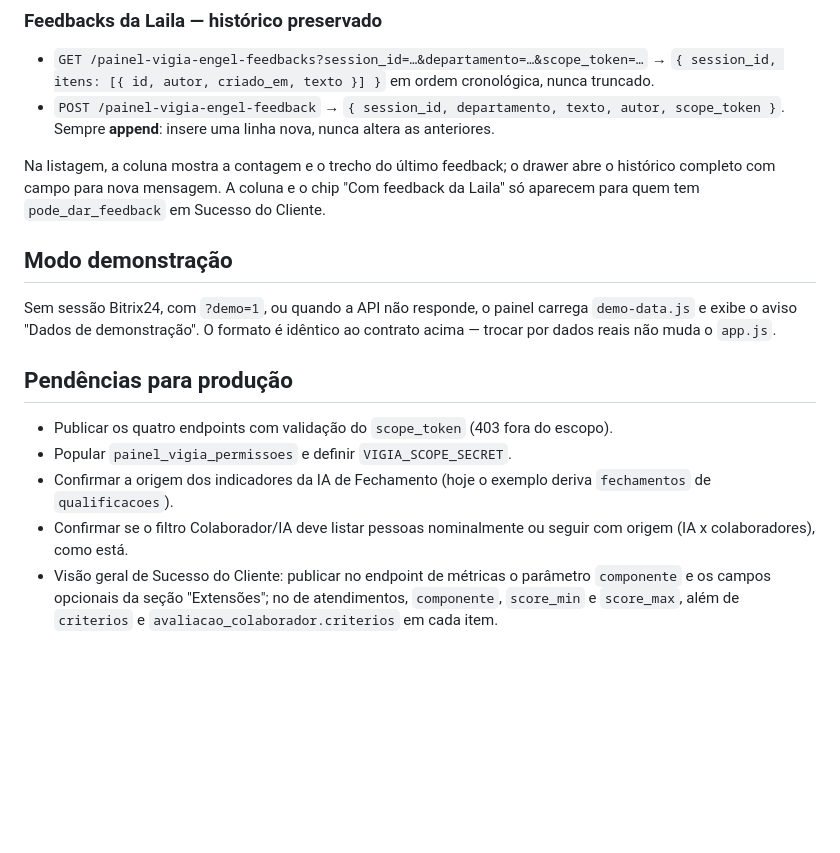
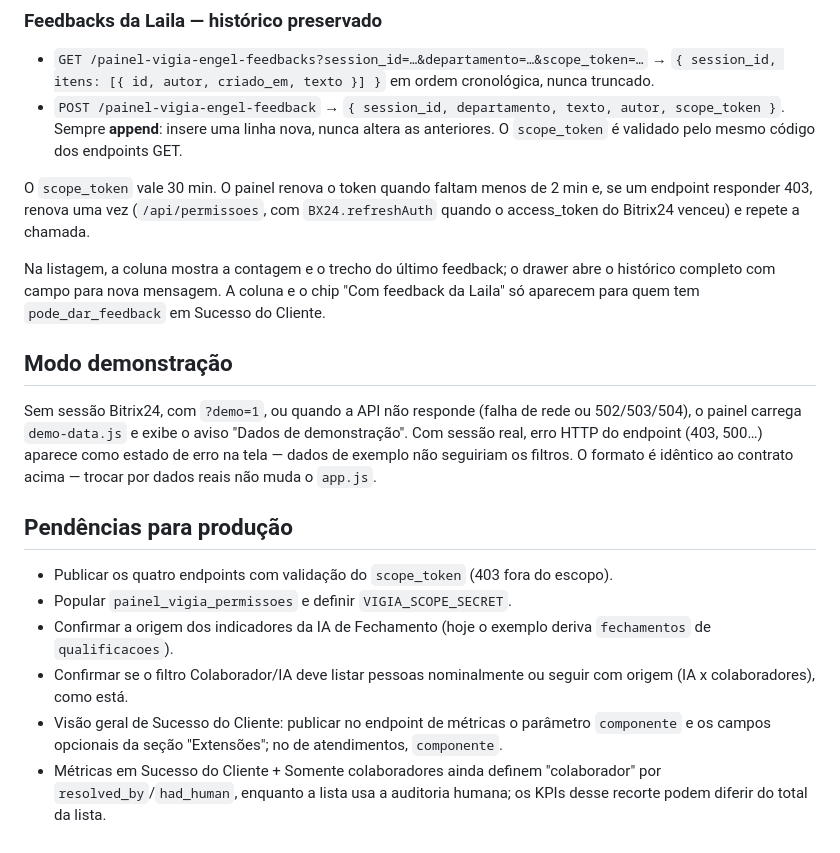
Before and after one commit to advescalavel/painel-sofia-engel-advogados, a Markdown page: README.md, the part around one of its changes. Drawn GitHub-style; blank space fills up the shorter version.

```diff
--- a/README.md
+++ b/README.md
@@ -232,7 +272,12 @@ no tooltip do critério.
   cronológica, nunca truncado.
 - `POST /painel-vigia-engel-feedback`
   → `{ session_id, departamento, texto, autor, scope_token }`. Sempre
-  **append**: insere uma linha nova, nunca altera as anteriores.
+  **append**: insere uma linha nova, nunca altera as anteriores. O
+  `scope_token` é validado pelo mesmo código dos endpoints GET.
+
+O `scope_token` vale 30 min. O painel renova o token quando faltam menos de 2
+min e, se um endpoint responder 403, renova uma vez (`/api/permissoes`, com
+`BX24.refreshAuth` quando o access_token do Bitrix24 venceu) e repete a chamada.
 
 Na listagem, a coluna mostra a contagem e o trecho do último feedback; o
 drawer abre o histórico completo com campo para nova mensagem. A coluna e o
@@ -241,8 +286,10 @@ Sucesso do Cliente.
 
 ## Modo demonstração
 
-Sem sessão Bitrix24, com `?demo=1`, ou quando a API não responde, o painel
-carrega `demo-data.js` e exibe o aviso "Dados de demonstração". O formato é
+Sem sessão Bitrix24, com `?demo=1`, ou quando a API não responde (falha de rede
+ou 502/503/504), o painel carrega `demo-data.js` e exibe o aviso "Dados de
+demonstração". Com sessão real, erro HTTP do endpoint (403, 500…) aparece como
+estado de erro na tela — dados de exemplo não seguiriam os filtros. O formato é
 idêntico ao contrato acima — trocar por dados reais não muda o `app.js`.
 
 ## Pendências para produção
@@ -256,5 +303,7 @@ idêntico ao contrato acima — trocar por dados reais não muda o `app.js`.
   seguir com origem (IA x colaboradores), como está.
 - Visão geral de Sucesso do Cliente: publicar no endpoint de métricas o
   parâmetro `componente` e os campos opcionais da seção "Extensões"; no de
-  atendimentos, `componente`, `score_min` e `score_max`, além de `criterios`
-  e `avaliacao_colaborador.criterios` em cada item.
+  atendimentos, `componente`.
+- Métricas em Sucesso do Cliente + Somente colaboradores ainda definem
+  "colaborador" por `resolved_by`/`had_human`, enquanto a lista usa a auditoria
+  humana; os KPIs desse recorte podem diferir do total da lista.
```
Also changed, not shown: other parts of README.md (+45 -5 lines).
